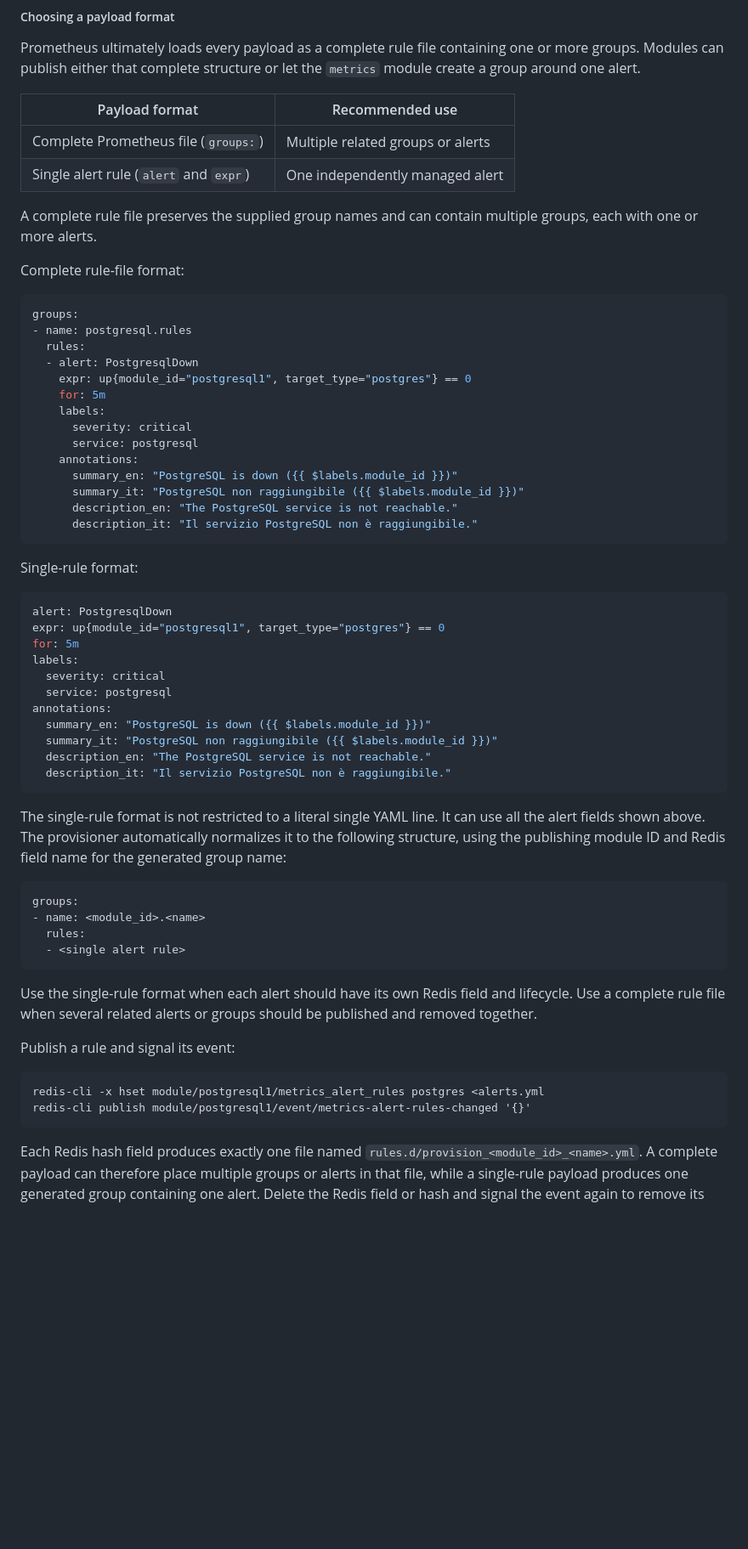
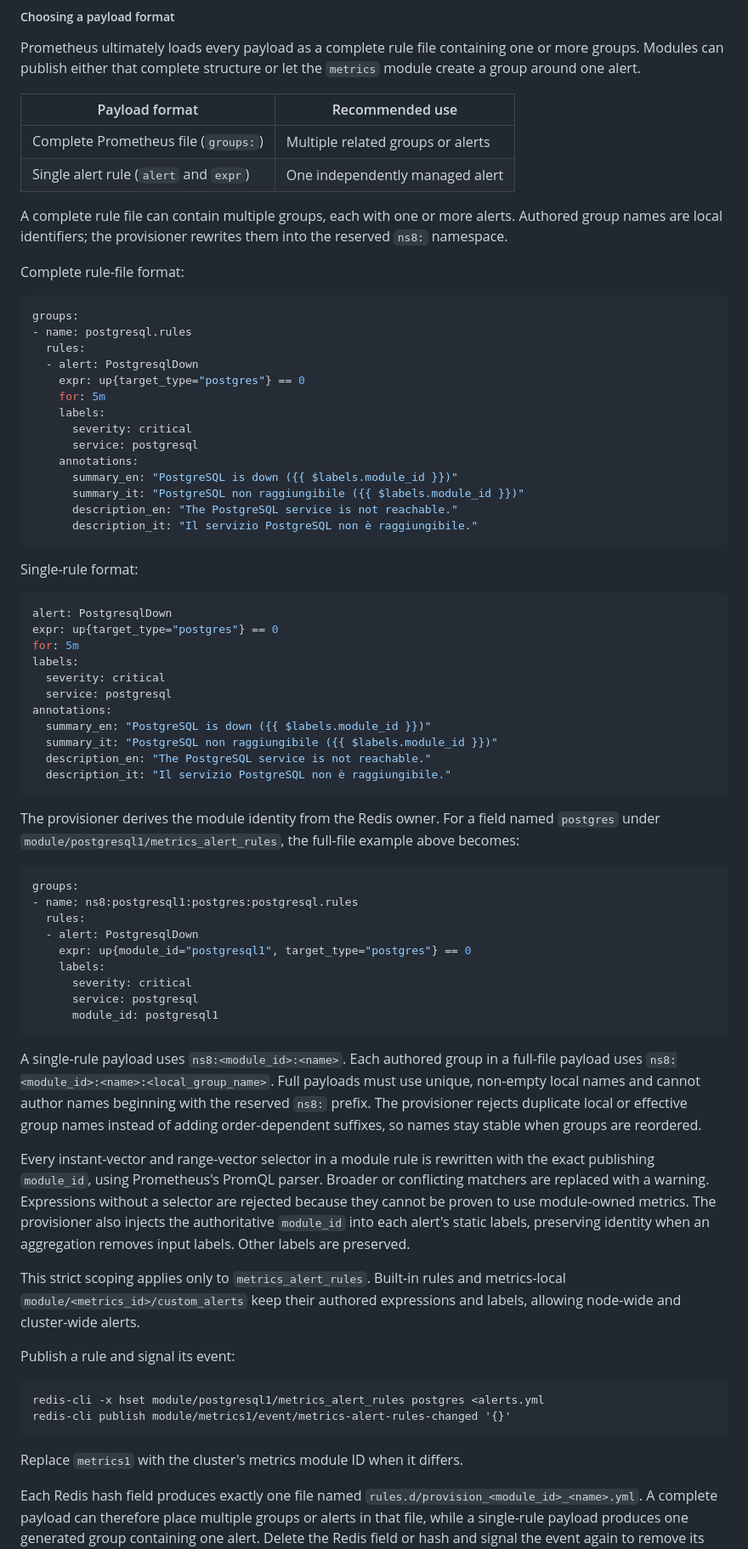
Before and after one commit to NethServer/ns8-metrics, a Markdown page: README.md, the part around one of its changes. Shown at 85% size. Rendered like a GitHub page; blank space fills up the shorter version.

````diff
--- a/README.md
+++ b/README.md
@@ -250,8 +253,9 @@ the `metrics` module create a group around one alert.
 | Complete Prometheus file (`groups:`) | Multiple related groups or alerts |
 | Single alert rule (`alert` and `expr`) | One independently managed alert |
 
-A complete rule file preserves the supplied group names and can contain
-multiple groups, each with one or more alerts.
+A complete rule file can contain multiple groups, each with one or more alerts.
+Authored group names are local identifiers; the provisioner rewrites them into
+the reserved `ns8:` namespace.
 
 Complete rule-file format:
 
@@ -260,7 +264,7 @@ groups:
 - name: postgresql.rules
   rules:
   - alert: PostgresqlDown
-    expr: up{module_id="postgresql1", target_type="postgres"} == 0
+    expr: up{target_type="postgres"} == 0
     for: 5m
     labels:
       severity: critical
@@ -276,7 +280,7 @@ Single-rule format:
 
 ```yaml
 alert: PostgresqlDown
-expr: up{module_id="postgresql1", target_type="postgres"} == 0
+expr: up{target_type="postgres"} == 0
 for: 5m
 labels:
   severity: critical
@@ -288,26 +292,48 @@ annotations:
   description_it: "Il servizio PostgreSQL non è raggiungibile."
 ```
 
-The single-rule format is not restricted to a literal single YAML line. It can
-use all the alert fields shown above. The provisioner automatically normalizes
-it to the following structure, using the publishing module ID and Redis field
-name for the generated group name:
+The provisioner derives the module identity from the Redis owner. For a field
+named `postgres` under `module/postgresql1/metrics_alert_rules`, the full-file
+example above becomes:
 
 ```yaml
 groups:
-- name: <module_id>.<name>
+- name: ns8:postgresql1:postgres:postgresql.rules
   rules:
-  - <single alert rule>
+  - alert: PostgresqlDown
+    expr: up{module_id="postgresql1", target_type="postgres"} == 0
+    labels:
+      severity: critical
+      service: postgresql
+      module_id: postgresql1
 ```
 
-Use the single-rule format when each alert should have its own Redis field and
-lifecycle. Use a complete rule file when several related alerts or groups
-should be published and removed together.
+A single-rule payload uses `ns8:<module_id>:<name>`. Each authored group in a
+full-file payload uses
+`ns8:<module_id>:<name>:<local_group_name>`. Full payloads must use unique,
+non-empty local names and cannot author names beginning with the reserved
+`ns8:` prefix. The provisioner rejects duplicate local or effective group names
+instead of adding order-dependent suffixes, so names stay stable when groups
+are reordered.
+
+Every instant-vector and range-vector selector in a module rule is rewritten
+with the exact publishing `module_id`, using Prometheus's PromQL parser. Broader
+or conflicting matchers are replaced with a warning. Expressions without a
+selector are rejected because they cannot be proven to use module-owned
+metrics. The provisioner also injects the authoritative `module_id` into each
+alert's static labels, preserving identity when an aggregation removes input
+labels. Other labels are preserved.
+
+This strict scoping applies only to `metrics_alert_rules`. Built-in rules and
+metrics-local `module/<metrics_id>/custom_alerts` keep their authored
+expressions and labels, allowing node-wide and cluster-wide alerts.
 
 Publish a rule and signal its event:
 
     redis-cli -x hset module/postgresql1/metrics_alert_rules postgres <alerts.yml
-    redis-cli publish module/postgresql1/event/metrics-alert-rules-changed '{}'
+    redis-cli publish module/metrics1/event/metrics-alert-rules-changed '{}'
+
+Replace `metrics1` with the cluster's metrics module ID when it differs.
 
 Each Redis hash field produces exactly one file named
 `rules.d/provision_<module_id>_<name>.yml`. A complete payload can therefore
````
Also changed, not shown: other parts of README.md (+23 -15 lines).
